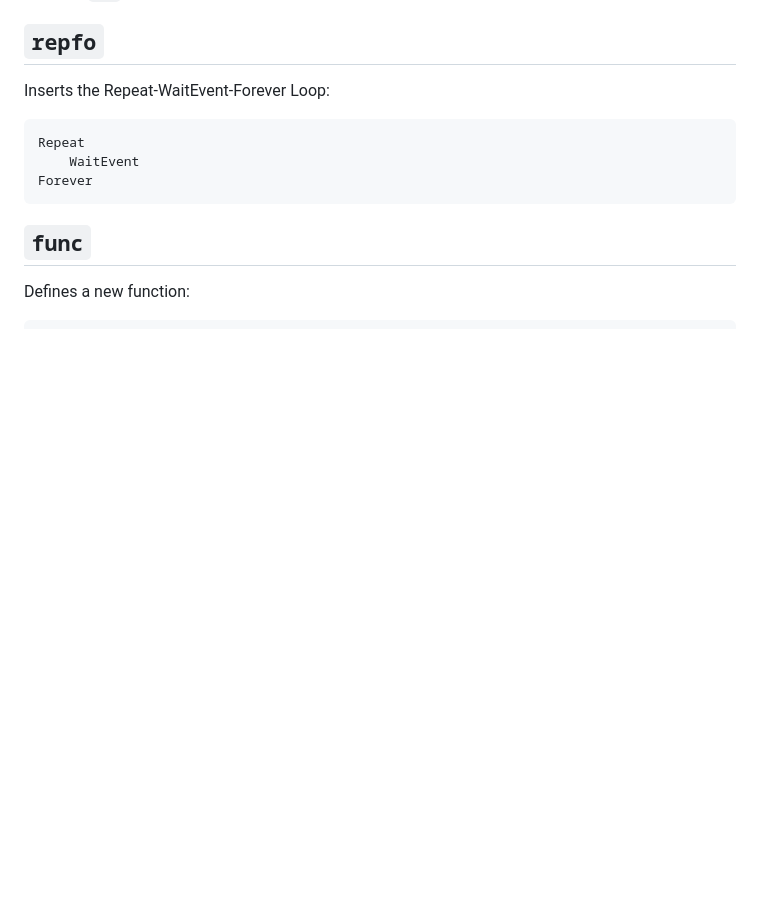
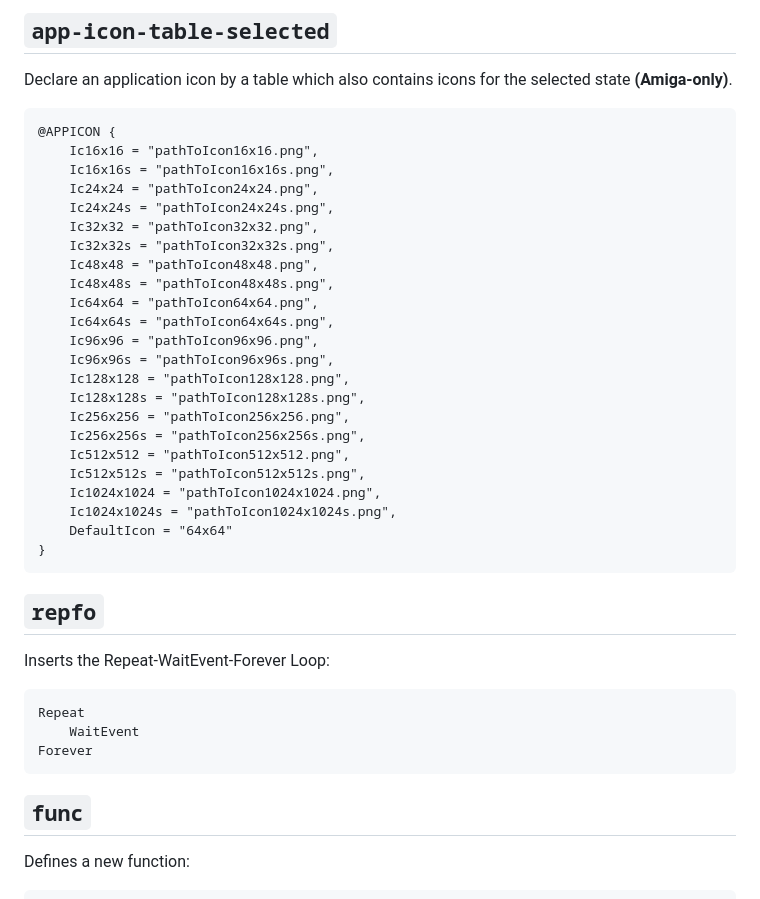
Before and after one commit to JohnArcher/vscode-hollywood-mal, a Markdown page: snippets.md, the part around one of its changes. Drawn GitHub-style; blank space fills up the shorter version.

````diff
--- a/snippets.md
+++ b/snippets.md
@@ -18,3 +52,32 @@ When you enter the snippet prefix listed below a popup window is triggered so yo
+## `app-icon-table-selected`
+
+Declare an application icon by a table which also contains icons for the selected state **(Amiga-only)**.
+
+```
+@APPICON {
+    Ic16x16 = "pathToIcon16x16.png",
+    Ic16x16s = "pathToIcon16x16s.png",
+    Ic24x24 = "pathToIcon24x24.png",
+    Ic24x24s = "pathToIcon24x24s.png",
+    Ic32x32 = "pathToIcon32x32.png",
+    Ic32x32s = "pathToIcon32x32s.png",
+    Ic48x48 = "pathToIcon48x48.png",
+    Ic48x48s = "pathToIcon48x48s.png",
+    Ic64x64 = "pathToIcon64x64.png",
+    Ic64x64s = "pathToIcon64x64s.png",
+    Ic96x96 = "pathToIcon96x96.png",
+    Ic96x96s = "pathToIcon96x96s.png",
+    Ic128x128 = "pathToIcon128x128.png",
+    Ic128x128s = "pathToIcon128x128s.png",
+    Ic256x256 = "pathToIcon256x256.png",
+    Ic256x256s = "pathToIcon256x256s.png",
+    Ic512x512 = "pathToIcon512x512.png",
+    Ic512x512s = "pathToIcon512x512s.png",
+    Ic1024x1024 = "pathToIcon1024x1024.png",
+    Ic1024x1024s = "pathToIcon1024x1024s.png",
+    DefaultIcon = "64x64"
+}
+```
 
 ## `repfo`
 
````
Also changed, not shown: other parts of snippets.md (+34 -0 lines), CHANGELOG.md (+1 -0 lines), media/snippet-app-icon-table.gif (added), 3 other files.
